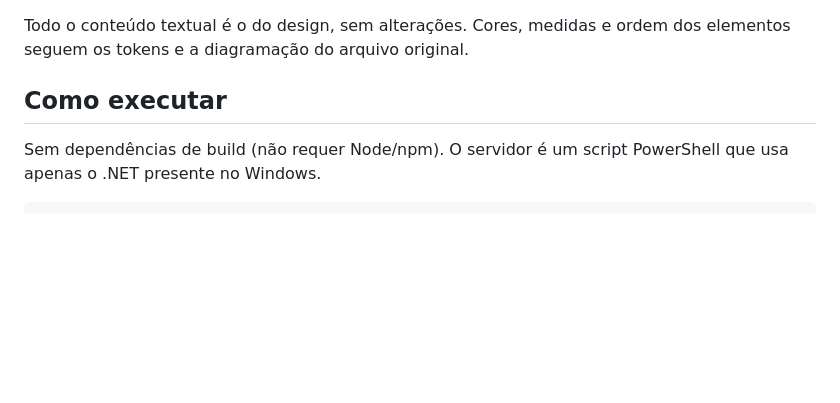
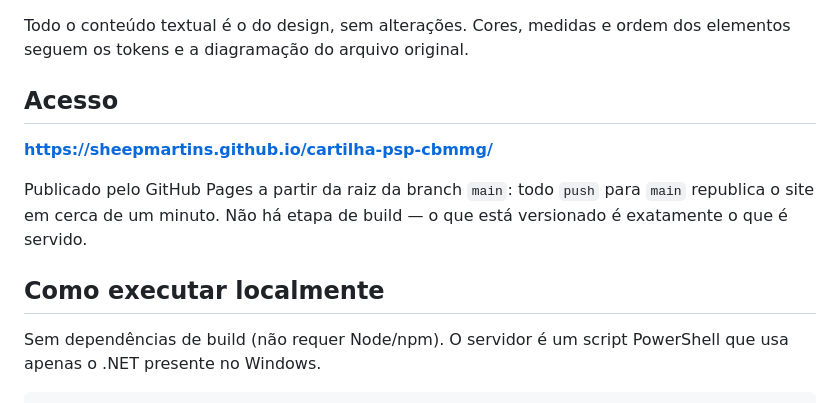
Before and after one commit to sheepmartins/cartilha-psp-cbmmg, a Markdown page: README.md, the part around the change. Rendered like a GitHub page; blank space fills up the shorter version.

Commit message:
Documenta o endereco de producao no README
Co-Authored-By: Claude Opus 5 <noreply@anthropic.com>

```diff
--- a/README.md
+++ b/README.md
@@ -7,7 +7,15 @@ Bombeiros Militar de Minas Gerais, implementada a partir do design do Figma
 Todo o conteúdo textual é o do design, sem alterações. Cores, medidas e ordem
 dos elementos seguem os tokens e a diagramação do arquivo original.
 
-## Como executar
+## Acesso
+
+**<https://sheepmartins.github.io/cartilha-psp-cbmmg/>**
+
+Publicado pelo GitHub Pages a partir da raiz da branch `main`: todo `push` para
+`main` republica o site em cerca de um minuto. Não há etapa de build — o que
+está versionado é exatamente o que é servido.
+
+## Como executar localmente
 
 Sem dependências de build (não requer Node/npm). O servidor é um script
 PowerShell que usa apenas o .NET presente no Windows.
```
